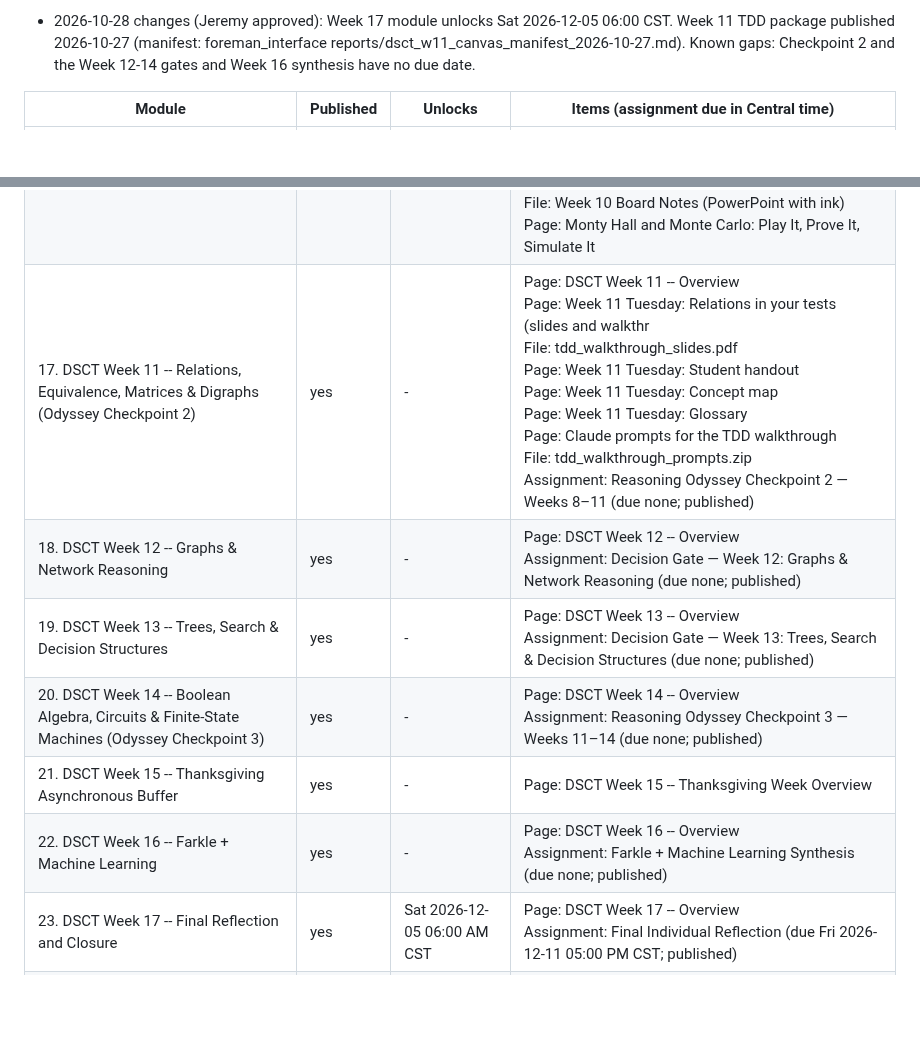
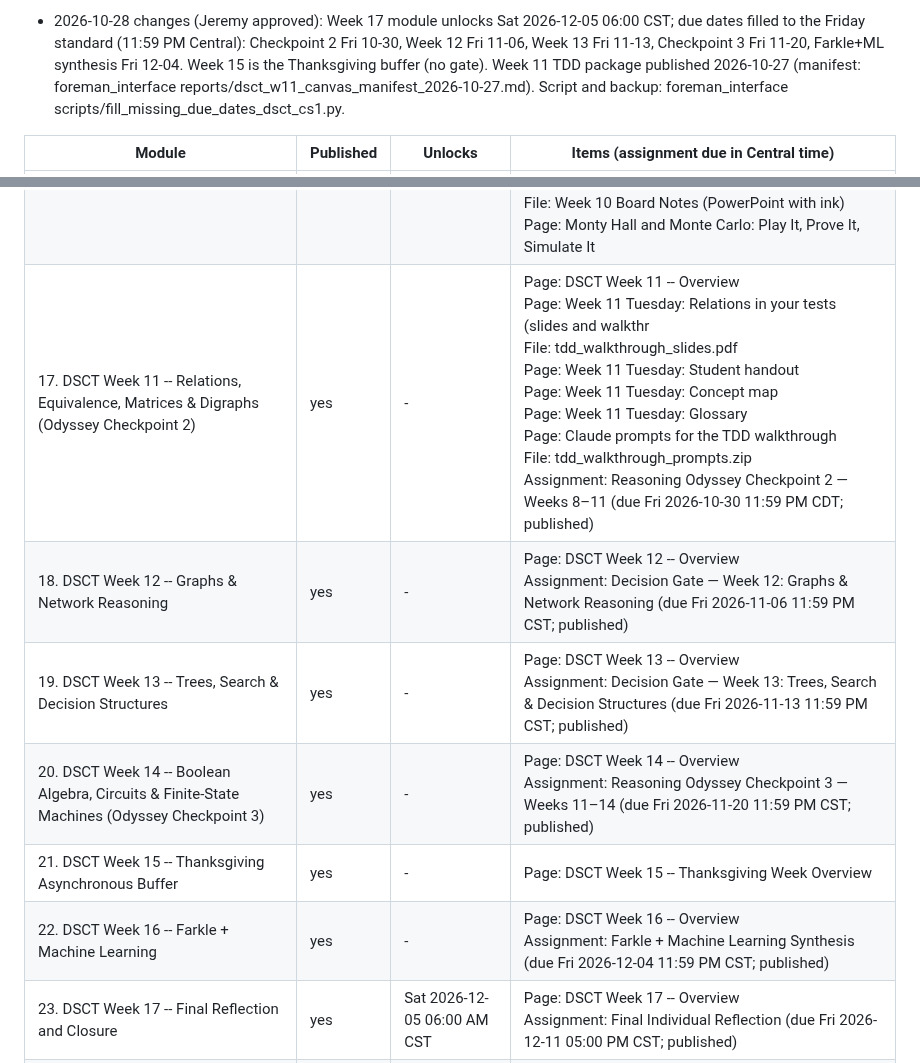
Before and after one commit to jeremy-evert/discrete_structures_and_critical_thinking, a Markdown page: sidecar/reports/canvas_schedule_snapshot_2026-10-28.md, 2 parts joined by grey strips. Rendered like a GitHub page; blank space fills up the shorter version.

Commit message:
Refresh Canvas schedule snapshot 2026-10-28 after due dates were filled
Co-Authored-By: Claude Sonnet 5.5 <noreply@anthropic.com>
Claude-Session: https://claude.ai/code/session_01VU6fwwiDYi4mqgeA648NzH

```diff
--- a/sidecar/reports/canvas_schedule_snapshot_2026-10-28.md
+++ b/sidecar/reports/canvas_schedule_snapshot_2026-10-28.md
@@ -4,5 +4,5 @@ Snapshot taken 2026-10-28 09:24 CDT by Flo from the live Canvas API (read-only).
 
-- 2026-10-28 changes (Jeremy approved): Week 17 module unlocks Sat 2026-12-05 06:00 CST. Week 11 TDD package published 2026-10-27 (manifest: foreman_interface reports/dsct_w11_canvas_manifest_2026-10-27.md). Known gaps: Checkpoint 2 and the Week 12-14 gates and Week 16 synthesis have no due date.
+- 2026-10-28 changes (Jeremy approved): Week 17 module unlocks Sat 2026-12-05 06:00 CST; due dates filled to the Friday standard (11:59 PM Central): Checkpoint 2 Fri 10-30, Week 12 Fri 11-06, Week 13 Fri 11-13, Checkpoint 3 Fri 11-20, Farkle+ML synthesis Fri 12-04. Week 15 is the Thanksgiving buffer (no gate). Week 11 TDD package published 2026-10-27 (manifest: foreman_interface reports/dsct_w11_canvas_manifest_2026-10-27.md). Script and backup: foreman_interface scripts/fill_missing_due_dates_dsct_cs1.py.
 
 | Module | Published | Unlocks | Items (assignment due in Central time) |
 |---|---|---|---|
@@ -22,11 +22,11 @@ Snapshot taken 2026-10-28 09:24 CDT by Flo from the live Canvas API (read-only).
 | 14. DSCT Week 8 -- Induction, Recursion & Recurrences | yes | - | Page: DSCT Week 08 -- Overview<br>Page: Week 8 Walkthrough -- Induction, Recursion and Recurrences (<br>Assignment: Decision Gate — Week 8: Induction, Recursion & Recurrences (due Fri 2026-10-09 11:59 PM CDT; published) |
 | 15. DSCT Week 9 -- Counting & Combinatorial Reasoning | yes | - | Page: DSCT Week 09 -- Overview<br>Page: Week 9 -- Pascal's Triangle and Binomial Coefficients<br>Page: Week 9 -- Tuesday Activity: Count Once, and Show Why<br>Assignment: Decision Gate — Week 9: Counting & Combinatorial Reasoning (due Fri 2026-10-16 11:59 PM CDT; published) |
 | 16. DSCT Week 10 -- Probability, Uncertainty & Evidence | yes | - | Page: DSCT Week 10 -- Overview<br>Assignment: Decision Gate — Week 10: Probability, Uncertainty & Evidence (due Fri 2026-10-23 11:59 PM CDT; published)<br>Page: Week 10 -- The Gambler's Fallacy, Told With Coins<br>Page: Week 10 -- Tuesday Class Recap (October 20)<br>File: Gambler's Fallacy Story: code and guide (ZIP)<br>File: Week 10 Board Notes (PDF)<br>File: Week 10 Board Notes (PowerPoint with ink)<br>Page: Monty Hall and Monte Carlo: Play It, Prove It, Simulate It |
-| 17. DSCT Week 11 -- Relations, Equivalence, Matrices & Digraphs (Odyssey Checkpoint 2) | yes | - | Page: DSCT Week 11 -- Overview<br>Page: Week 11 Tuesday: Relations in your tests (slides and walkthr<br>File: tdd_walkthrough_slides.pdf<br>Page: Week 11 Tuesday: Student handout<br>Page: Week 11 Tuesday: Concept map<br>Page: Week 11 Tuesday: Glossary<br>Page: Claude prompts for the TDD walkthrough<br>File: tdd_walkthrough_prompts.zip<br>Assignment: Reasoning Odyssey Checkpoint 2 — Weeks 8–11 (due none; published) |
-| 18. DSCT Week 12 -- Graphs & Network Reasoning | yes | - | Page: DSCT Week 12 -- Overview<br>Assignment: Decision Gate — Week 12: Graphs & Network Reasoning (due none; published) |
-| 19. DSCT Week 13 -- Trees, Search & Decision Structures | yes | - | Page: DSCT Week 13 -- Overview<br>Assignment: Decision Gate — Week 13: Trees, Search & Decision Structures (due none; published) |
-| 20. DSCT Week 14 -- Boolean Algebra, Circuits & Finite-State Machines (Odyssey Checkpoint 3) | yes | - | Page: DSCT Week 14 -- Overview<br>Assignment: Reasoning Odyssey Checkpoint 3 — Weeks 11–14 (due none; published) |
+| 17. DSCT Week 11 -- Relations, Equivalence, Matrices & Digraphs (Odyssey Checkpoint 2) | yes | - | Page: DSCT Week 11 -- Overview<br>Page: Week 11 Tuesday: Relations in your tests (slides and walkthr<br>File: tdd_walkthrough_slides.pdf<br>Page: Week 11 Tuesday: Student handout<br>Page: Week 11 Tuesday: Concept map<br>Page: Week 11 Tuesday: Glossary<br>Page: Claude prompts for the TDD walkthrough<br>File: tdd_walkthrough_prompts.zip<br>Assignment: Reasoning Odyssey Checkpoint 2 — Weeks 8–11 (due Fri 2026-10-30 11:59 PM CDT; published) |
+| 18. DSCT Week 12 -- Graphs & Network Reasoning | yes | - | Page: DSCT Week 12 -- Overview<br>Assignment: Decision Gate — Week 12: Graphs & Network Reasoning (due Fri 2026-11-06 11:59 PM CST; published) |
+| 19. DSCT Week 13 -- Trees, Search & Decision Structures | yes | - | Page: DSCT Week 13 -- Overview<br>Assignment: Decision Gate — Week 13: Trees, Search & Decision Structures (due Fri 2026-11-13 11:59 PM CST; published) |
+| 20. DSCT Week 14 -- Boolean Algebra, Circuits & Finite-State Machines (Odyssey Checkpoint 3) | yes | - | Page: DSCT Week 14 -- Overview<br>Assignment: Reasoning Odyssey Checkpoint 3 — Weeks 11–14 (due Fri 2026-11-20 11:59 PM CST; published) |
 | 21. DSCT Week 15 -- Thanksgiving Asynchronous Buffer | yes | - | Page: DSCT Week 15 -- Thanksgiving Week Overview |
-| 22. DSCT Week 16 -- Farkle + Machine Learning | yes | - | Page: DSCT Week 16 -- Overview<br>Assignment: Farkle + Machine Learning Synthesis (due none; published) |
+| 22. DSCT Week 16 -- Farkle + Machine Learning | yes | - | Page: DSCT Week 16 -- Overview<br>Assignment: Farkle + Machine Learning Synthesis (due Fri 2026-12-04 11:59 PM CST; published) |
 | 23. DSCT Week 17 -- Final Reflection and Closure | yes | Sat 2026-12-05 06:00 AM CST | Page: DSCT Week 17 -- Overview<br>Assignment: Final Individual Reflection (due Fri 2026-12-11 05:00 PM CST; published) |
 | 24. Resources | yes | - | Page: External Resources: Discrete Math Videos (Sarubbi, CEFET-MG) |
```
Also changed, not shown: other parts of sidecar/reports/canvas_schedule_snapshot_2026-10-28.md (+1 -1 lines).
